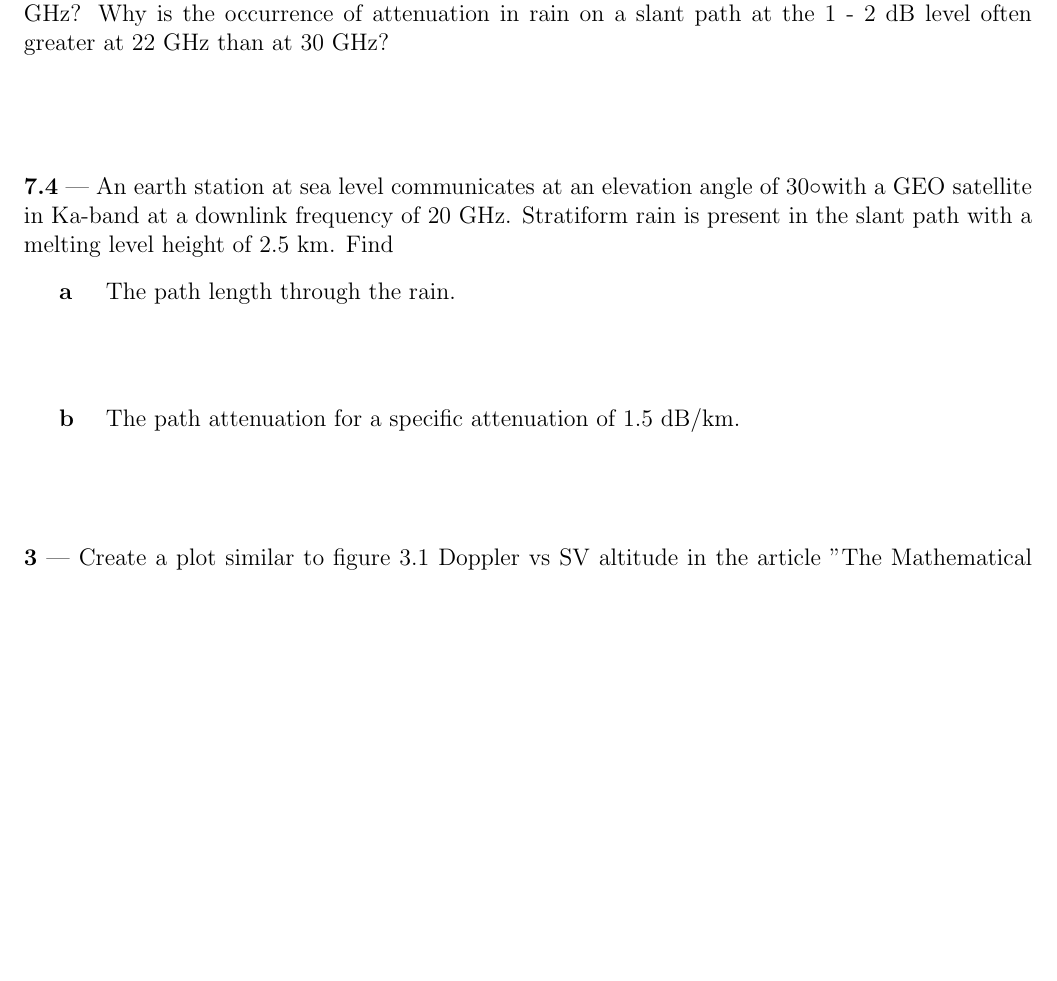
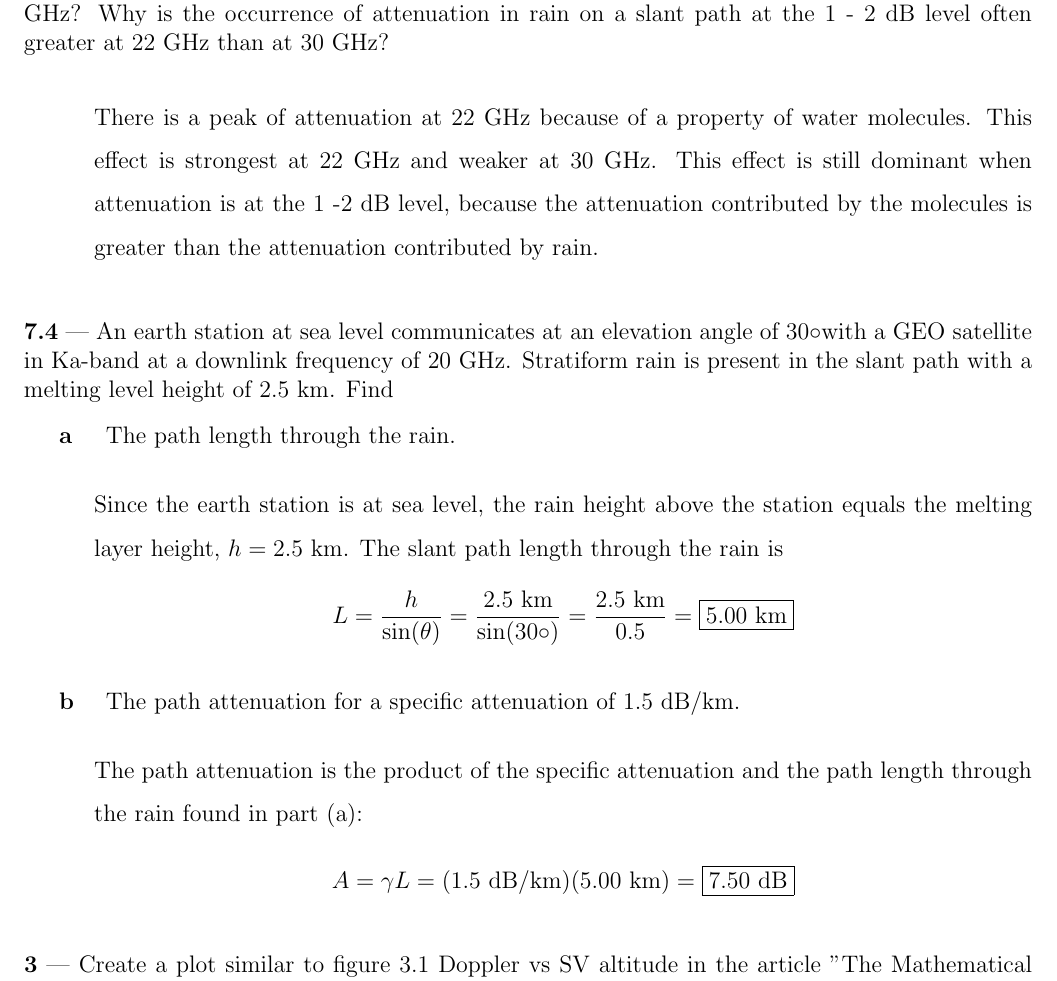
Before and after one commit to chrismcarrico/homework, a LaTeX document (spce5085/a4/carrico_spce5085_a4.tex): part of the page before the commit and part of page 1 of 2 after it, cut so that both start at the same text, the shorter picture padded with empty space. Compiled offline with pdfLaTeX.

Commit message:
finished a4

```diff
--- a/spce5085/a4/carrico_spce5085_a4.tex
+++ b/spce5085/a4/carrico_spce5085_a4.tex
@@ -2,6 +2,7 @@
 \usepackage{amsmath,amsthm,amssymb,amsfonts,setspace}
 \usepackage{fancyhdr}
 \usepackage{hyperref}
+\usepackage{graphicx}
 
 \textwidth 7.0 truein
 \oddsidemargin -0.25in
@@ -79,10 +80,14 @@
 \hfill Assignment \#4
 
 \problem{7.2}{Why is attenuation on a slant path in clear sky conditions greater at 22 GHz than at 30 GHz? Why is the occurrence of attenuation in rain on a slant path at the 1 - 2 dB level often greater at 22 GHz than at 30 GHz?}
-\solution{}
-
+\solution{There is a peak of attenuation at 22 GHz because of a property of water molecules. This effect is strongest at 22 GHz and weaker at 30 GHz. This effect is still dominant when attenuation is at the 1 -2 dB level, because the attenuation contributed by the molecules is greater than the attenuation contributed by rain.}
 \problem{7.4}{An earth station at sea level communicates at an elevation angle of 30\circ with a GEO satellite in Ka-band at a downlink frequency of 20 GHz. Stratiform rain is present in the slant path with a melting level height of 2.5 km. Find}
 \subproblem{a}{The path length through the rain.}
-\solution{}
+\solution{Since the earth station is at sea level, the rain height above the station equals the melting layer height, $h = 2.5$ km. The slant path length through the rain is
+\[
+L = \frac{h}{\sin(\theta)} = \frac{2.5 \text{ km}}{\sin(30\circ)} = \frac{2.5 \text{ km}}{0.5} = \ans{5.00 \text{ km}}
+\]}
 \subproblem{b}{The path attenuation for a specific attenuation of 1.5 dB/km.}
-\solution{}
+\solution{The path attenuation is the product of the specific attenuation and the path length through the rain found in part (a):
+\[
+A = \gamma L = (1.5 \text{ dB/km})(5.00 \text{ km}) = \ans{7.50 \text{ dB}}
```
Also changed, not shown: spce5085/a4/carrico_spce5085_a4.tex (7 more changed lines), 1 other file.
